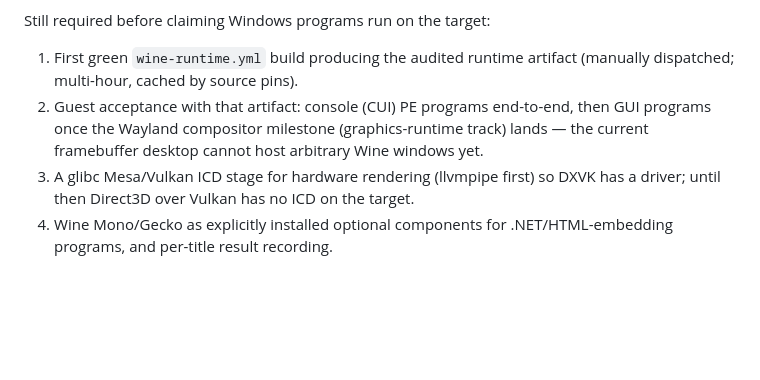
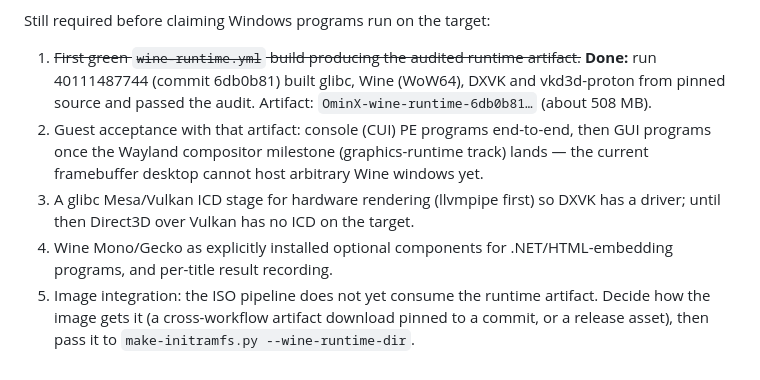
Before and after one commit to ma19031435-eng/OminX-Linux, a Markdown page: docs/windows-compatibility.md, the part around the change. Rendered like a GitHub page; blank space fills up the shorter version.

Commit message:
docs: record the first green wine-runtime build; image integration is next
Run 40111487744 on 6db0b81 built glibc, Wine, DXVK and vkd3d-proton from pinned
source and passed the audit. Remaining: wire the artifact into the ISO build.

Co-authored-by: arena-agent <297053741+arena-agent@users.noreply.github.com>

```diff
--- a/docs/windows-compatibility.md
+++ b/docs/windows-compatibility.md
@@ -207,8 +207,10 @@ the OminX behavior contract, not Wine itself.
 
 Still required before claiming Windows programs run on the target:
 
-1. First green `wine-runtime.yml` build producing the audited runtime
-   artifact (manually dispatched; multi-hour, cached by source pins).
+1. ~~First green `wine-runtime.yml` build producing the audited runtime artifact.~~
+   **Done:** run 40111487744 (commit 6db0b81) built glibc, Wine (WoW64), DXVK and
+   vkd3d-proton from pinned source and passed the audit. Artifact:
+   `OminX-wine-runtime-6db0b81…` (about 508 MB).
 2. Guest acceptance with that artifact: console (CUI) PE programs
    end-to-end, then GUI programs once the Wayland compositor milestone
    (graphics-runtime track) lands — the current framebuffer desktop
@@ -218,3 +220,7 @@ Still required before claiming Windows programs run on the target:
    ICD on the target.
 4. Wine Mono/Gecko as explicitly installed optional components for
    .NET/HTML-embedding programs, and per-title result recording.
+5. Image integration: the ISO pipeline does not yet consume the runtime
+   artifact. Decide how the image gets it (a cross-workflow artifact
+   download pinned to a commit, or a release asset), then pass it to
+   `make-initramfs.py --wine-runtime-dir`.
```
Also changed, not shown: docs/validation/windows-compat.md (+2 -1 lines).
